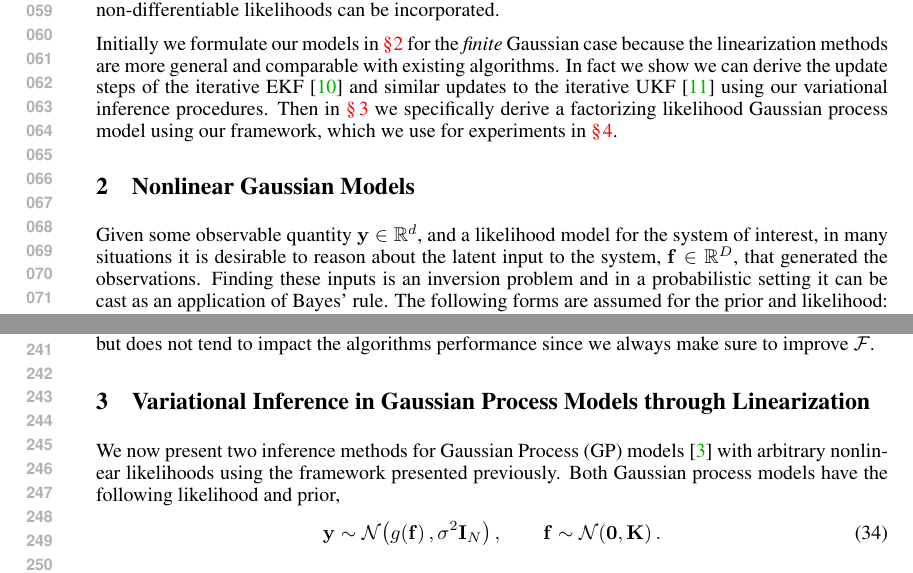
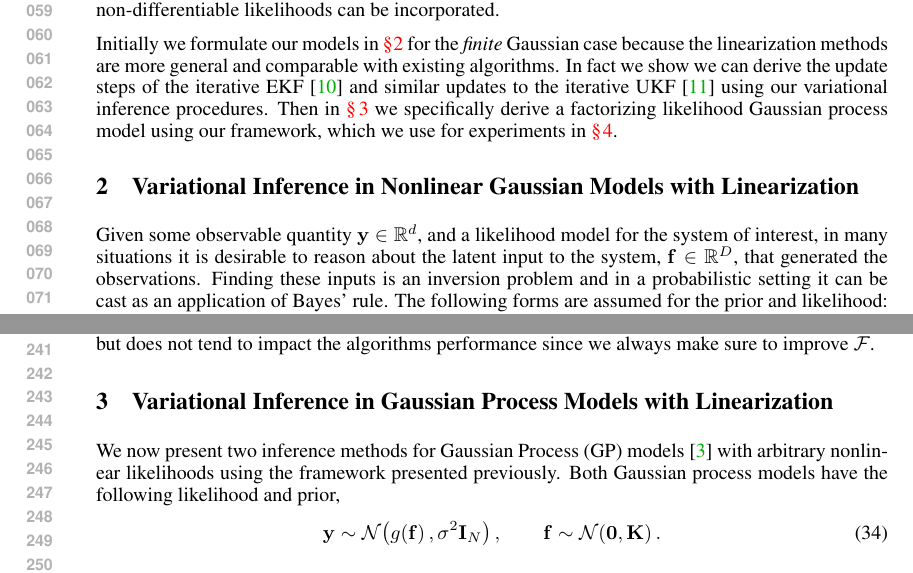
Before and after one commit to dsteinberg/nips2014paper, a LaTeX paper (nips2014lin.tex): two parts of pages 2 and 5 of 9, joined at a grey line, cut so that both start at the same text. Compiled offline with pdfLaTeX.

Commit message:
made the section headings more symmetric

```diff
--- a/nips2014lin.tex
+++ b/nips2014lin.tex
@@ -125,7 +125,7 @@ Gaussian process model using our framework, which we use for experiments in
 \autoref{sec:experiments}.
 
 
-\section{Nonlinear Gaussian Models}
+\section{Variational Inference in Nonlinear Gaussian Models with Linearization}
 \label{sec:gausmod}
 
 Given some observable quantity $\obs \in \real{d}$, and a likelihood model for
@@ -495,7 +496,7 @@ and terminate the search for $\pomean$ (and return the last good value). This
 only tends to happen for statistical linearization, but does not tend to impact
 the algorithms performance since we always make sure to improve $\Fengy$.
 
-\section{Variational Inference in Gaussian Process Models through Linearization}
+\section{Variational Inference in Gaussian Process Models with Linearization}
 \label{sec:gpmod}
 
 We now present two inference methods for Gaussian Process (GP) models \cite{Rasmussen2006}
```
Also changed, not shown: nips2014lin.tex (5 more changed lines).
